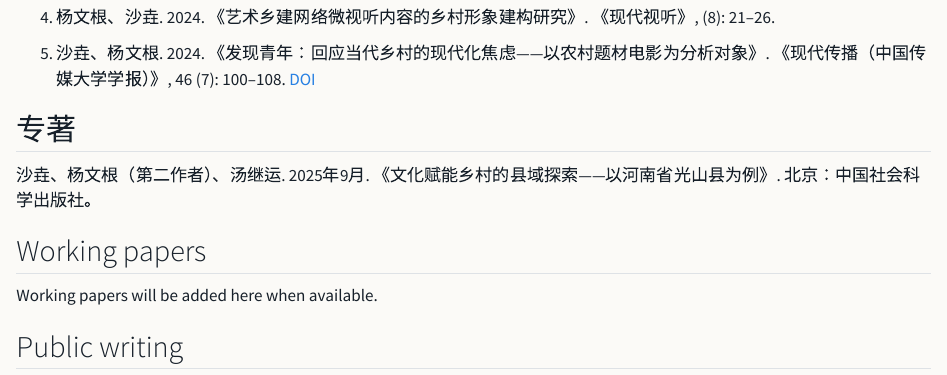
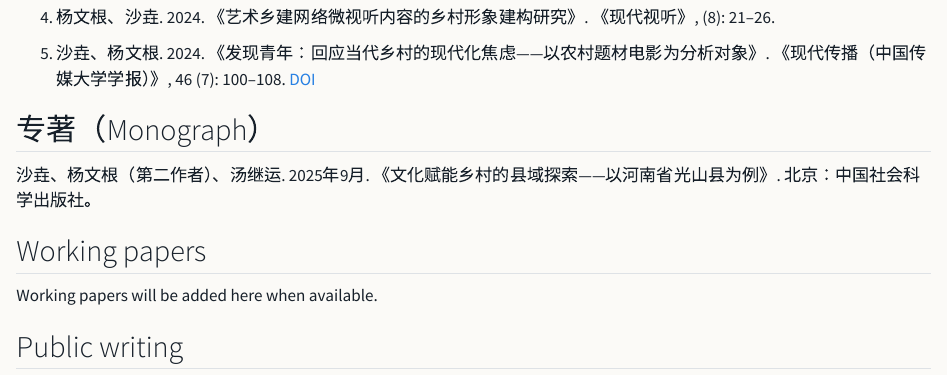
Before and after one commit to wgyang28/academic-homepage, a Quarto document (publications.qmd): the page in a window 1100 px wide, from 290 px down. Rendered offline with R 4.5, knitr and Pandoc in place of Quarto, with nearby package versions.

Commit message:
Add English label for monograph section

```diff
--- a/publications.qmd
+++ b/publications.qmd
@@ -14,7 +14,7 @@ title: "Publications"
 
 5. 沙垚、杨文根. 2024. 《发现青年：回应当代乡村的现代化焦虑——以农村题材电影为分析对象》. 《现代传播（中国传媒大学学报）》, 46 (7): 100–108. [DOI](https://doi.org/10.19997/j.cnki.xdcb.2024.07.008)
 
-## 专著
+## 专著（Monograph）
 
 沙垚、杨文根（第二作者）、汤继运. 2025年9月. 《文化赋能乡村的县域探索——以河南省光山县为例》. 北京：中国社会科学出版社。
 
```
